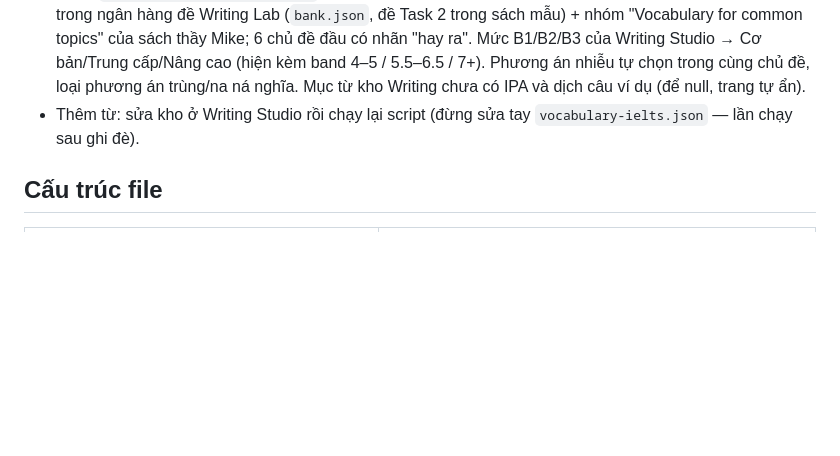
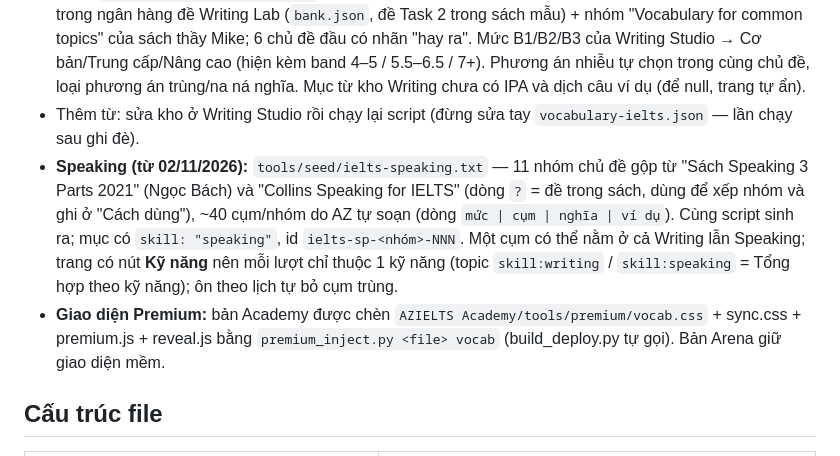
Before and after one commit to nguyentruongquangtung1994-beep/AZIELTS-trainer, a Markdown page: docs/VOCABULARY_README.md, the part around the change. Drawn GitHub-style; blank space fills up the shorter version.

Commit message:
AZ Speaking (phần Speaking riêng) + AZ Vocabulary khung Premium chung, chỉ Writing

```diff
--- a/docs/VOCABULARY_README.md
+++ b/docs/VOCABULARY_README.md
@@ -11,6 +11,8 @@ Chương trình luyện từ vựng TOEIC / IELTS theo chủ đề của AZEngli
 - Bản đóng gói cho AZIELTS-trainer (`python3 tools/build_deploy.py`, không có `arena`) chỉ dạy **IELTS**: cấu hình `exams: ["ielts"]`, ẩn mục chọn chương trình, không đưa file TOEIC lên. Bản Vocab Arena (`arena`) vẫn có TOEIC + IELTS.
 - `data/vocabulary-ielts.json` sinh bằng `node tools/build_ielts_from_writing.js`: kho từ Writing Studio (`vocab_a–d.js`, `content_plus.js`, Writing Lab `content.js`, VOCAB_T1) + 100 mục soạn tay cũ (giữ id, lưu ở `tools/seed/ielts-pilot.json`). 17 chủ đề = 16 chủ đề Task 2 + Ngôn ngữ Task 1, xếp theo số đề trong ngân hàng đề Writing Lab (`bank.json`, đề Task 2 trong sách mẫu) + nhóm "Vocabulary for common topics" của sách thầy Mike; 6 chủ đề đầu có nhãn "hay ra". Mức B1/B2/B3 của Writing Studio → Cơ bản/Trung cấp/Nâng cao (hiện kèm band 4–5 / 5.5–6.5 / 7+). Phương án nhiễu tự chọn trong cùng chủ đề, loại phương án trùng/na ná nghĩa. Mục từ kho Writing chưa có IPA và dịch câu ví dụ (để null, trang tự ẩn).
 - Thêm từ: sửa kho ở Writing Studio rồi chạy lại script (đừng sửa tay `vocabulary-ielts.json` — lần chạy sau ghi đè).
+- **Speaking (từ 02/11/2026):** `tools/seed/ielts-speaking.txt` — 11 nhóm chủ đề gộp từ "Sách Speaking 3 Parts 2021" (Ngọc Bách) và "Collins Speaking for IELTS" (dòng `?` = đề trong sách, dùng để xếp nhóm và ghi ở "Cách dùng"), ~40 cụm/nhóm do AZ tự soạn (dòng `mức | cụm | nghĩa | ví dụ`). Cùng script sinh ra; mục có `skill: "speaking"`, id `ielts-sp-<nhóm>-NNN`. Một cụm có thể nằm ở cả Writing lẫn Speaking; trang có nút **Kỹ năng** nên mỗi lượt chỉ thuộc 1 kỹ năng (topic `skill:writing` / `skill:speaking` = Tổng hợp theo kỹ năng); ôn theo lịch tự bỏ cụm trùng.
+- **Giao diện Premium:** bản Academy được chèn `AZIELTS Academy/tools/premium/vocab.css` + sync.css + premium.js + reveal.js bằng `premium_inject.py <file> vocab` (build_deploy.py tự gọi). Bản Arena giữ giao diện mềm.
 
 ## Cấu trúc file
 
```
